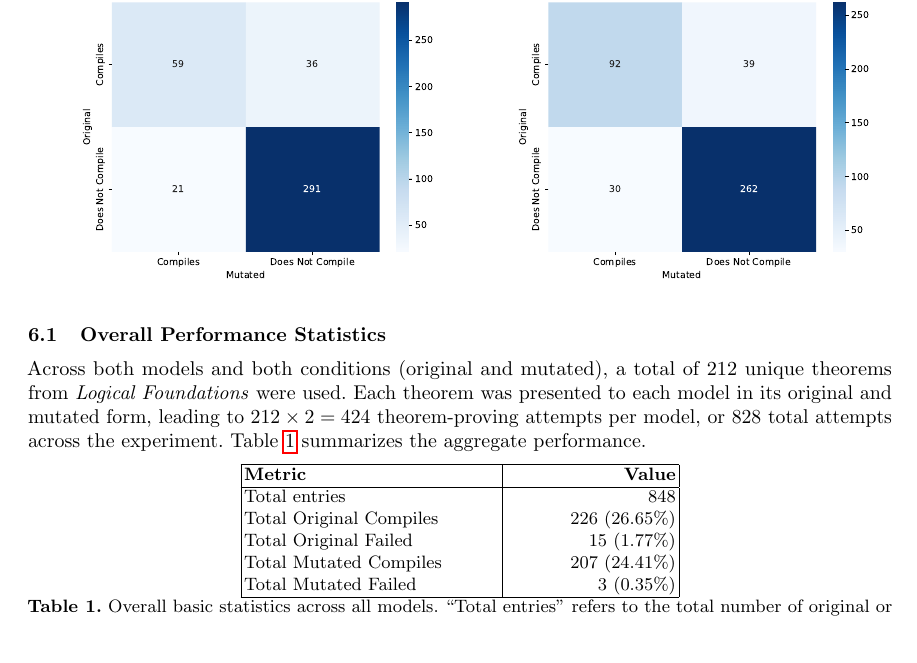
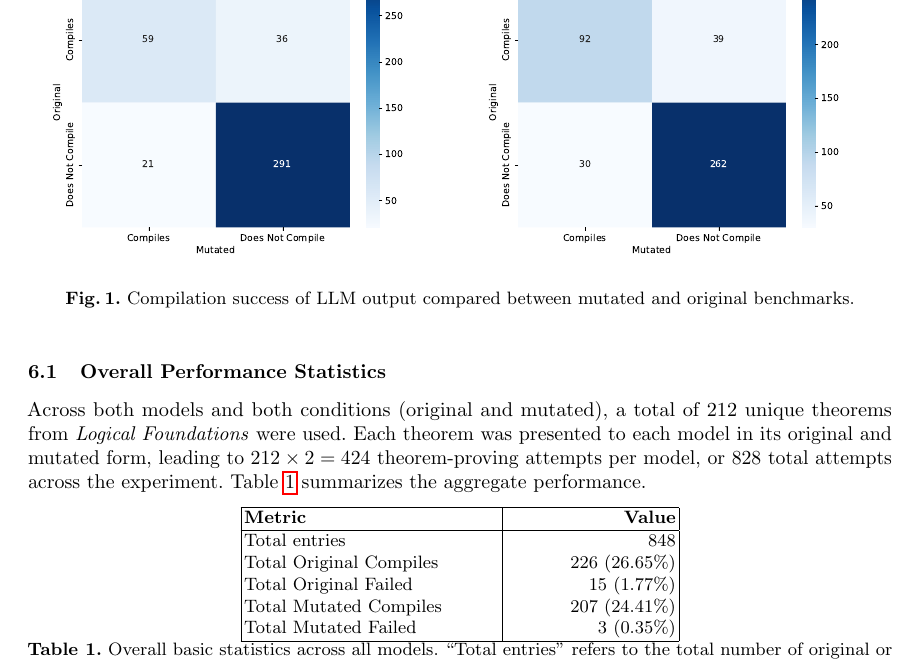
Before and after one commit to Durbatuluk1701/Rocq-LLM-Benchmarks, a LaTeX paper (Paper/final_report.tex, which reads Paper/results.tex): part of page 8 of 10, cut at the place of the change. Compiled offline with pdfLaTeX; a missing bibliography style is replaced by a similar one.

Commit message:
captioned the confusion matrix

```diff
--- a/Paper/results.tex
+++ b/Paper/results.tex
@@ -13,8 +13,12 @@ We also tracked instances where the LLM output was deemed unusable prior to comp
   \item \textbf{Theorem proving is a challenging task for LLMs.} The models struggled to produce compilable proofs, even for original theorems. See Section~\ref{sec:related-work} for a discussion of the state of the art in LLMs for theorem proving.
 \end{itemize}
 
+\begin{figure}
 \includegraphics[width=0.50\textwidth]{CM_Compiles_Model_llama3.1}
 \includegraphics[width=0.50\textwidth]{CM_Compiles_Model_phi4}
+\caption{Compilation success of LLM output compared between mutated and original benchmarks.}
+\label{fig:confusion_matrix}
+\end{figure}
 
 \subsection{Overall Performance Statistics}
 \label{sec:results_overall}
```
